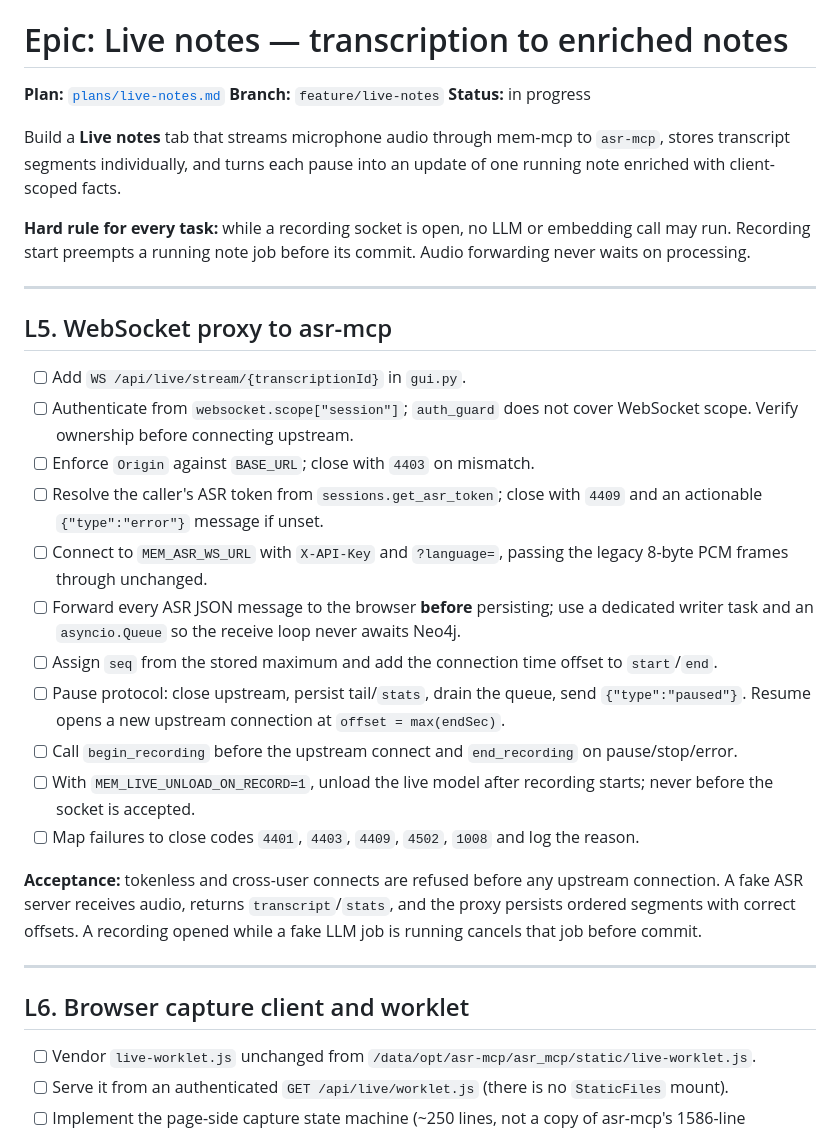
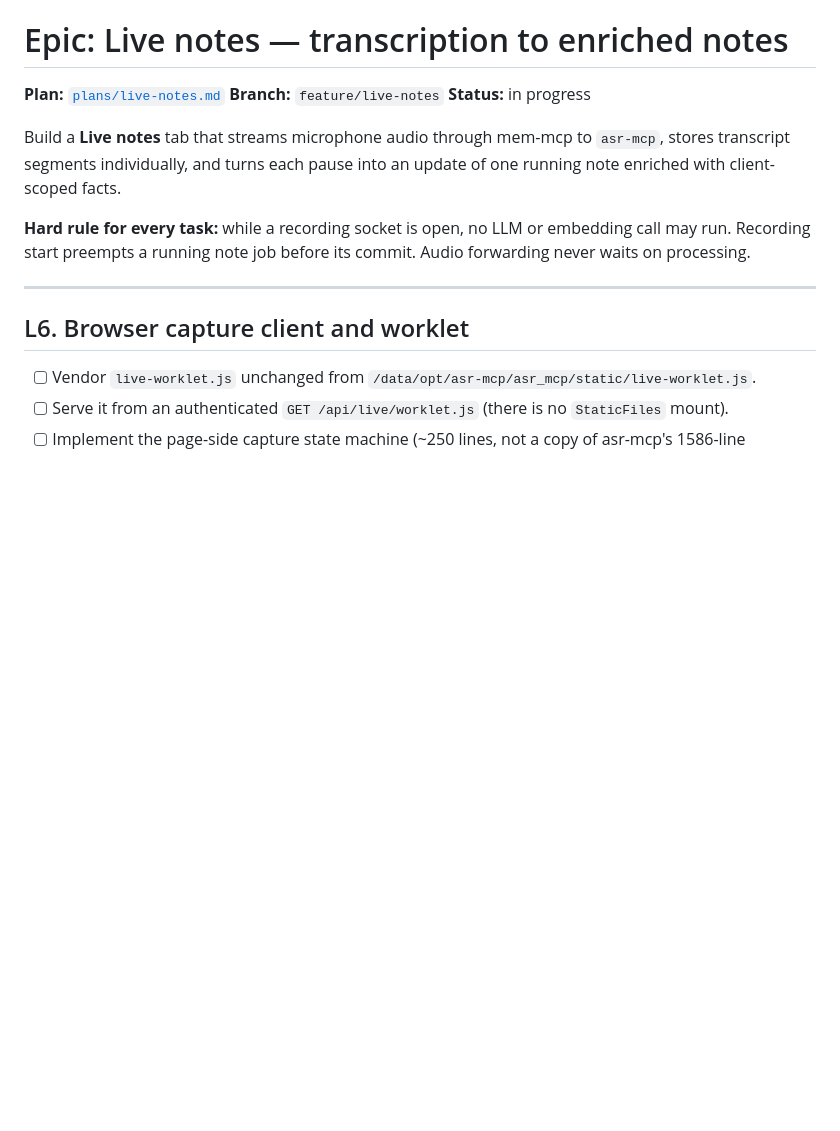
Before and after one commit to gpapp/mem-mcp, a Markdown page: tasks.md, the part around the change. GitHub-like rendering; blank space fills up the shorter version.

```diff
--- a/tasks.md
+++ b/tasks.md
@@ -18,38 +18,6 @@ update of one running note enriched with client-scoped facts.
 **Hard rule for every task:** while a recording socket is open, no LLM or
 embedding call may run. Recording start preempts a running note job before its
 commit. Audio forwarding never waits on processing.
-
----
-
-## L5. WebSocket proxy to asr-mcp
-
-- [ ] Add `WS /api/live/stream/{transcriptionId}` in `gui.py`.
-- [ ] Authenticate from `websocket.scope["session"]`; `auth_guard` does not cover
-      WebSocket scope. Verify ownership before connecting upstream.
-- [ ] Enforce `Origin` against `BASE_URL`; close with `4403` on mismatch.
-- [ ] Resolve the caller's ASR token from `sessions.get_asr_token`; close with
-      `4409` and an actionable `{"type":"error"}` message if unset.
-- [ ] Connect to `MEM_ASR_WS_URL` with `X-API-Key` and `?language=`, passing the
-      legacy 8-byte PCM frames through unchanged.
-- [ ] Forward every ASR JSON message to the browser **before** persisting; use a
-      dedicated writer task and an `asyncio.Queue` so the receive loop never
-      awaits Neo4j.
-- [ ] Assign `seq` from the stored maximum and add the connection time offset to
-      `start`/`end`.
-- [ ] Pause protocol: close upstream, persist tail/`stats`, drain the queue, send
-      `{"type":"paused"}`. Resume opens a new upstream connection at
-      `offset = max(endSec)`.
-- [ ] Call `begin_recording` before the upstream connect and `end_recording` on
-      pause/stop/error.
-- [ ] With `MEM_LIVE_UNLOAD_ON_RECORD=1`, unload the live model after recording
-      starts; never before the socket is accepted.
-- [ ] Map failures to close codes `4401`, `4403`, `4409`, `4502`, `1008` and log
-      the reason.
-
-**Acceptance:** tokenless and cross-user connects are refused before any upstream
-connection. A fake ASR server receives audio, returns `transcript`/`stats`, and
-the proxy persists ordered segments with correct offsets. A recording opened
-while a fake LLM job is running cancels that job before commit.
 
 ---
 
```
Also changed, not shown: task_history.md (+52 -0 lines).
